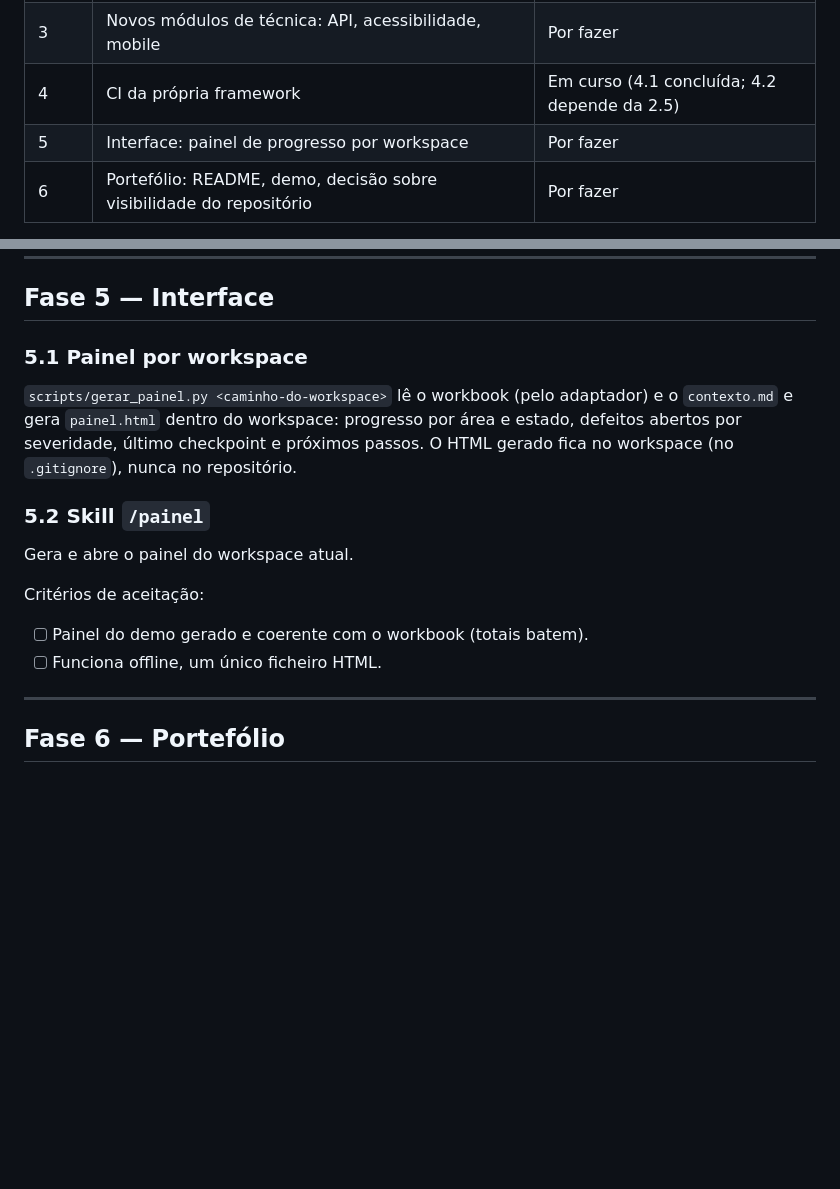
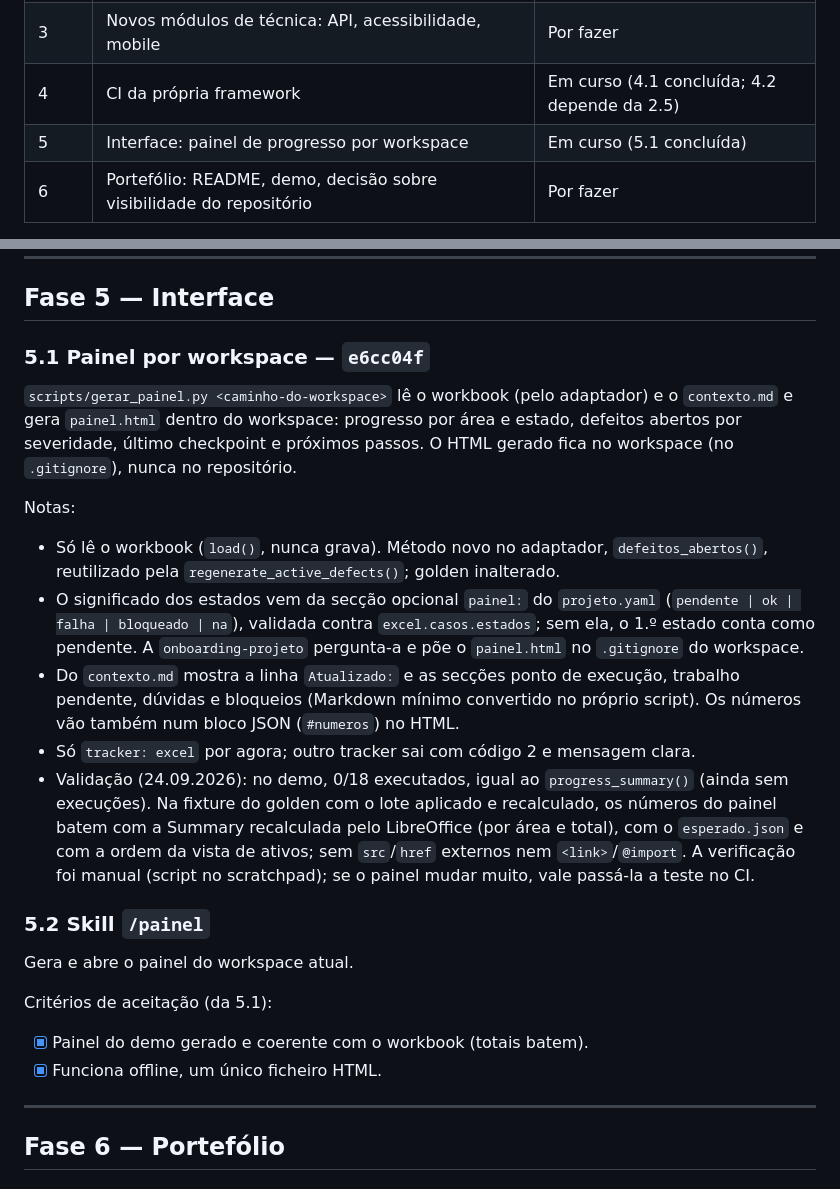
Before and after one commit to pedroalmeida981/qa-assistant, a Markdown page: docs/plano-desenvolvimento.md, 2 parts joined by grey strips. Drawn GitHub-style; blank space fills up the shorter version.

Commit message:
plano: 5.1 com hash e6cc04f e criterios verificados
Co-Authored-By: Claude Opus 5.5 <noreply@anthropic.com>

```diff
--- a/docs/plano-desenvolvimento.md
+++ b/docs/plano-desenvolvimento.md
@@ -28,7 +28,7 @@
 | 2 | Browser automation com Playwright MCP, demo público, piloto real | Em curso (2.1 concluída) |
 | 3 | Novos módulos de técnica: API, acessibilidade, mobile | Por fazer |
 | 4 | CI da própria framework | Em curso (4.1 concluída; 4.2 depende da 2.5) |
-| 5 | Interface: painel de progresso por workspace | Por fazer |
+| 5 | Interface: painel de progresso por workspace | Em curso (5.1 concluída) |
 | 6 | Portefólio: README, demo, decisão sobre visibilidade do repositório | Por fazer |
 
 Ordem recomendada: 1.1 → 1.2 → 1.3 → 1.4 → 1.5 → 2.x → 3.x → 4 → 5 → 6. O piloto real (2.4) pode avançar em paralelo, no respetivo workspace, a qualquer momento depois de 2.2.
@@ -241,15 +241,22 @@ Nota: a regressão de projetos reais corre no workspace ou no CI da empresa dess
 
 ## Fase 5 — Interface
 
-### 5.1 Painel por workspace
+### 5.1 Painel por workspace — `e6cc04f`
 `scripts/gerar_painel.py <caminho-do-workspace>` lê o workbook (pelo adaptador) e o `contexto.md` e gera `painel.html` dentro do workspace: progresso por área e estado, defeitos abertos por severidade, último checkpoint e próximos passos. O HTML gerado fica no workspace (no `.gitignore`), nunca no repositório.
+
+Notas:
+- Só lê o workbook (`load()`, nunca grava). Método novo no adaptador, `defeitos_abertos()`, reutilizado pela `regenerate_active_defects()`; golden inalterado.
+- O significado dos estados vem da secção opcional `painel:` do `projeto.yaml` (`pendente | ok | falha | bloqueado | na`), validada contra `excel.casos.estados`; sem ela, o 1.º estado conta como pendente. A `onboarding-projeto` pergunta-a e põe o `painel.html` no `.gitignore` do workspace.
+- Do `contexto.md` mostra a linha `Atualizado:` e as secções ponto de execução, trabalho pendente, dúvidas e bloqueios (Markdown mínimo convertido no próprio script). Os números vão também num bloco JSON (`#numeros`) no HTML.
+- Só `tracker: excel` por agora; outro tracker sai com código 2 e mensagem clara.
+- Validação (24.09.2026): no demo, 0/18 executados, igual ao `progress_summary()` (ainda sem execuções). Na fixture do golden com o lote aplicado e recalculado, os números do painel batem com a Summary recalculada pelo LibreOffice (por área e total), com o `esperado.json` e com a ordem da vista de ativos; sem `src`/`href` externos nem `<link>`/`@import`. A verificação foi manual (script no scratchpad); se o painel mudar muito, vale passá-la a teste no CI.
 
 ### 5.2 Skill `/painel`
 Gera e abre o painel do workspace atual.
 
-Critérios de aceitação:
-- [ ] Painel do demo gerado e coerente com o workbook (totais batem).
-- [ ] Funciona offline, um único ficheiro HTML.
+Critérios de aceitação (da 5.1):
+- [x] Painel do demo gerado e coerente com o workbook (totais batem).
+- [x] Funciona offline, um único ficheiro HTML.
 
 ---
 
```
